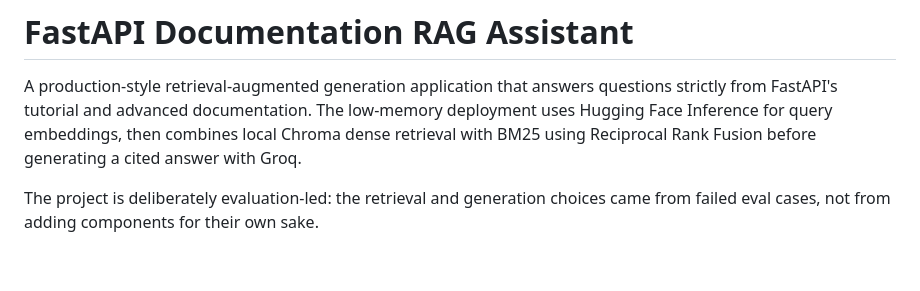
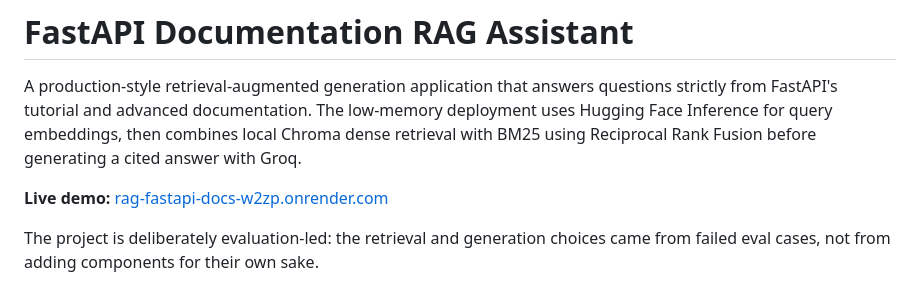
Before and after one commit to kinshuk-coder/rag-fastapi-docs, a Markdown page: README.md, the part around the change. Drawn GitHub-style; blank space fills up the shorter version.

Commit message:
chore: added live demo link in README

```diff
--- a/README.md
+++ b/README.md
@@ -1,6 +1,8 @@
 # FastAPI Documentation RAG Assistant
 
 A production-style retrieval-augmented generation application that answers questions strictly from FastAPI's tutorial and advanced documentation. The low-memory deployment uses Hugging Face Inference for query embeddings, then combines local Chroma dense retrieval with BM25 using Reciprocal Rank Fusion before generating a cited answer with Groq.
+
+**Live demo:** [rag-fastapi-docs-w2zp.onrender.com](https://rag-fastapi-docs-w2zp.onrender.com)
 
 The project is deliberately evaluation-led: the retrieval and generation choices came from failed eval cases, not from adding components for their own sake.
 
```
